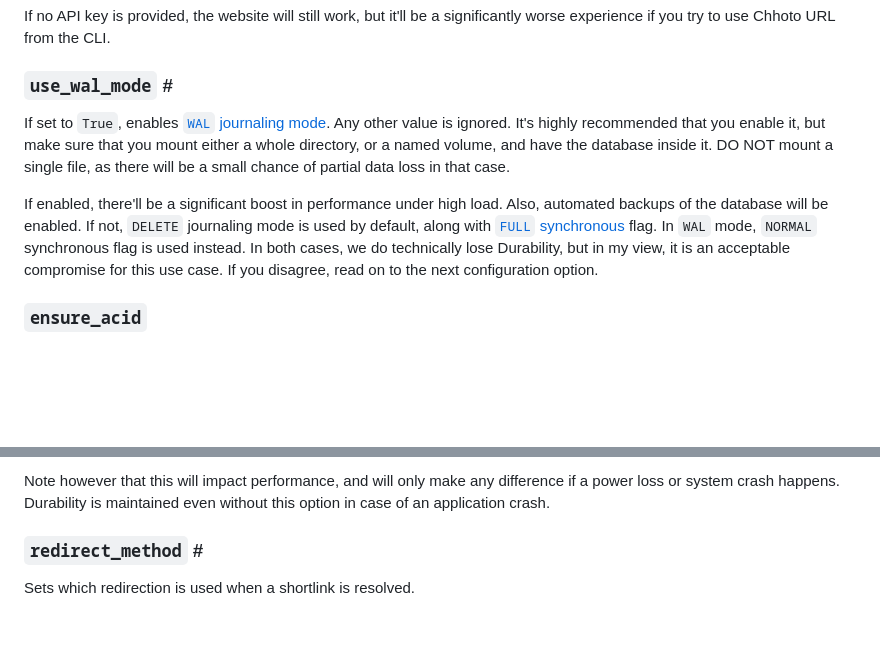
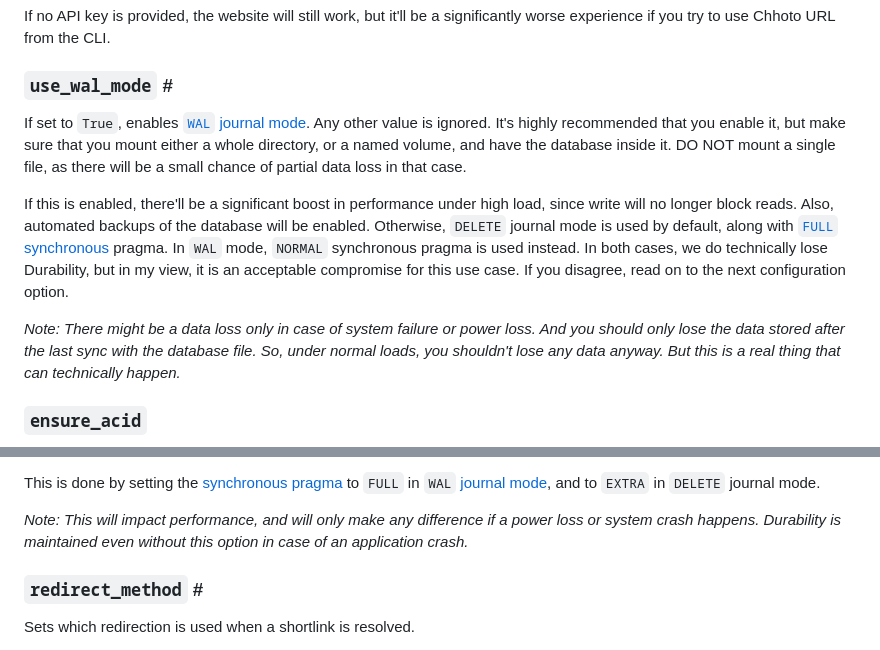
Before and after one commit to SinTan1729/chhoto-url, a Markdown page: INSTALLATION.md, 2 parts joined by grey strips. Rendered like a GitHub page; blank space fills up the shorter version.

Commit message:
docs: Explain WAL mode and ACID a little bit

```diff
--- a/INSTALLATION.md
+++ b/INSTALLATION.md
@@ -101,16 +101,20 @@ to use Chhoto URL from the CLI.
 
 ### `use_wal_mode` \#
 
-If set to `True`, enables [`WAL` journaling mode](https://sqlite.org/wal.html). Any other value is ignored.
+If set to `True`, enables [`WAL` journal mode](https://sqlite.org/wal.html). Any other value is ignored.
 It's highly recommended that you enable it, but make sure that you mount either a whole directory, or a named
 volume, and have the database inside it. DO NOT mount a single file, as there will be a small chance of partial
 data loss in that case.
 
-If enabled, there'll be a significant boost in performance under high load. Also, automated backups of the database
-will be enabled. If not, `DELETE` journaling mode is used by default, along with
-[`FULL` synchronous](https://sqlite.org/pragma.html#pragma_synchronous) flag. In `WAL` mode, `NORMAL` synchronous flag is
+If this is enabled, there'll be a significant boost in performance under high load, since write will no longer block reads.
+Also, automated backups of the database will be enabled. Otherwise, `DELETE` journal mode is used by default, along with
+[`FULL` synchronous](https://sqlite.org/pragma.html#pragma_synchronous) pragma. In `WAL` mode, `NORMAL` synchronous pragma is
 used instead. In both cases, we do technically lose Durability, but in my view, it is an acceptable compromise for this
 use case. If you disagree, read on to the next configuration option.
 
+_Note: There might be a data loss only in case of system failure or power loss. And you should only lose the data stored
+after the last sync with the database file. So, under normal loads, you shouldn't lose any data anyway. But this is a real
+thing that can technically happen._
+
 ### `ensure_acid`
 
@@ -119,6 +124,9 @@ to `True`. Any other value will be ignored.
 
-Note however that this will impact performance, and will only make any difference if a power loss or system crash happens. Durability
-is maintained even without this option in case of an application crash.
+This is done by setting the [synchronous pragma](https://sqlite.org/pragma.html#pragma_synchronous) to `FULL` in `WAL`
+[journal mode](https://sqlite.org/pragma.html#pragma_journal_mode), and to `EXTRA` in `DELETE` journal mode.
+
+_Note: This will impact performance, and will only make any difference if a power loss or system crash happens. Durability
+is maintained even without this option in case of an application crash._
 
 ### `redirect_method` \#
 
```
Also changed, not shown: other parts of INSTALLATION.md (+3 -2 lines).
